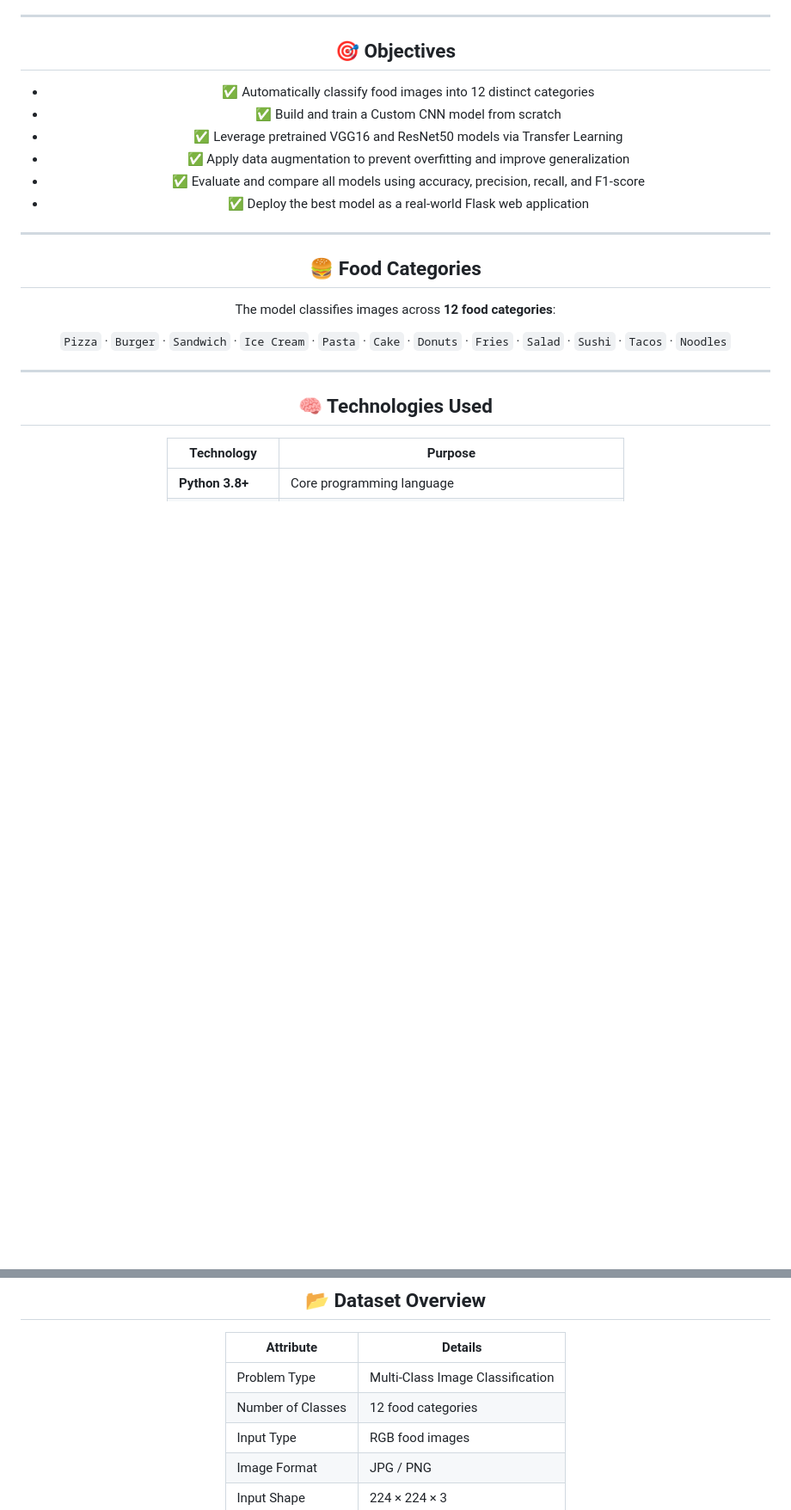
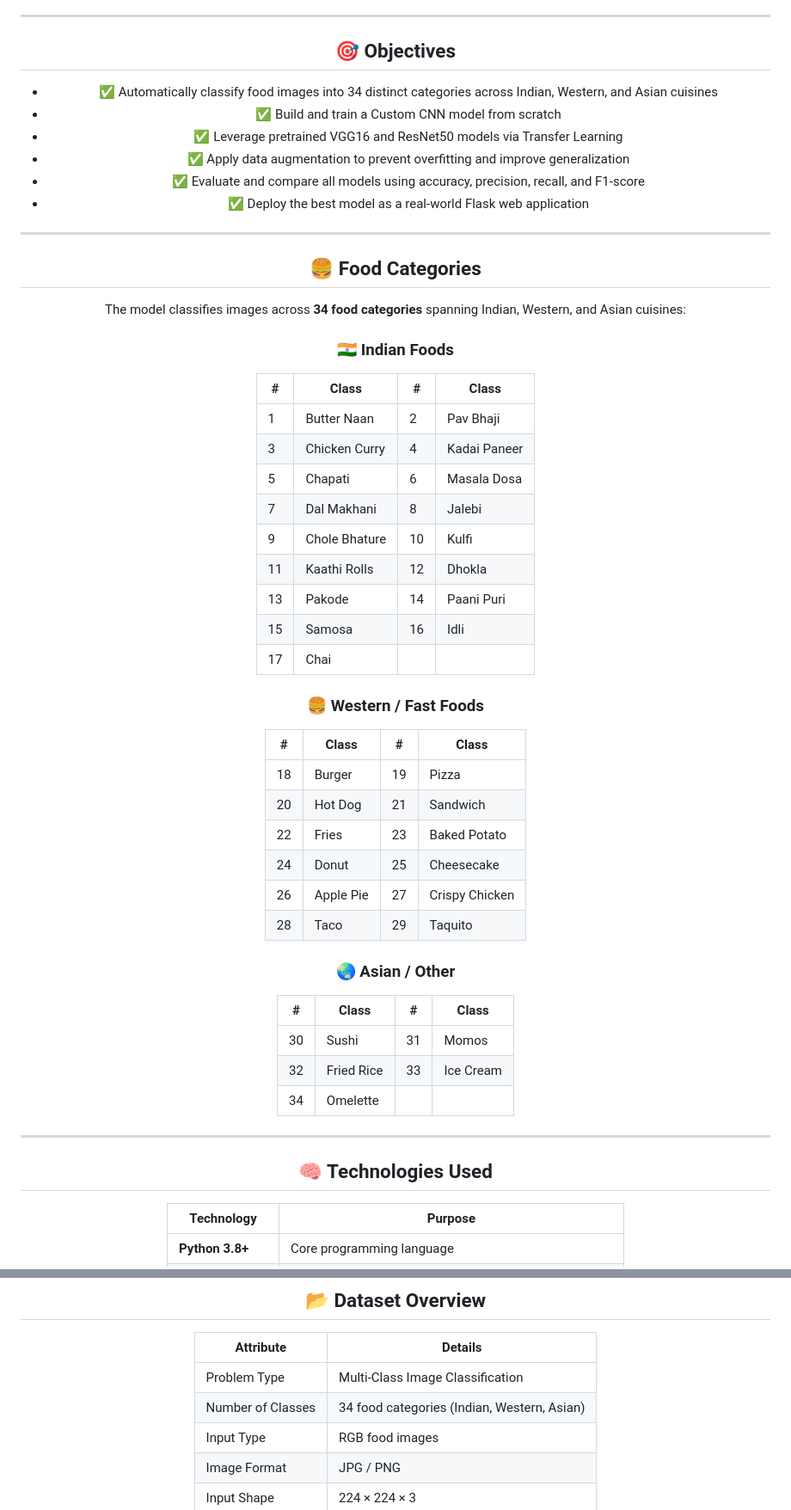
Before and after one commit to Gainaboina-Madhu/food-classification-dl-cnn, a Markdown page: README.md, 2 parts joined by grey strips. Shown at 86% size. Rendered like a GitHub page; blank space fills up the shorter version.

```diff
--- a/README.md
+++ b/README.md
@@ -29,7 +29,7 @@ This project presents a complete end-to-end **Food Classification System** that:
 
 ## 🎯 Objectives
 
-- ✅ Automatically classify food images into 12 distinct categories
+- ✅ Automatically classify food images into 34 distinct categories across Indian, Western, and Asian cuisines
 - ✅ Build and train a Custom CNN model from scratch
 - ✅ Leverage pretrained VGG16 and ResNet50 models via Transfer Learning
 - ✅ Apply data augmentation to prevent overfitting and improve generalization
@@ -40,9 +40,37 @@ This project presents a complete end-to-end **Food Classification System** that:
 
 ## 🍔 Food Categories
 
-The model classifies images across **12 food categories**:
+The model classifies images across **34 food categories** spanning Indian, Western, and Asian cuisines:
 
-`Pizza` · `Burger` · `Sandwich` · `Ice Cream` · `Pasta` · `Cake` · `Donuts` · `Fries` · `Salad` · `Sushi` · `Tacos` · `Noodles`
+### 🇮🇳 Indian Foods
+| # | Class | # | Class |
+|---|---|---|---|
+| 1 | Butter Naan | 2 | Pav Bhaji |
+| 3 | Chicken Curry | 4 | Kadai Paneer |
+| 5 | Chapati | 6 | Masala Dosa |
+| 7 | Dal Makhani | 8 | Jalebi |
+| 9 | Chole Bhature | 10 | Kulfi |
+| 11 | Kaathi Rolls | 12 | Dhokla |
+| 13 | Pakode | 14 | Paani Puri |
+| 15 | Samosa | 16 | Idli |
+| 17 | Chai | | |
+
+### 🍔 Western / Fast Foods
+| # | Class | # | Class |
+|---|---|---|---|
+| 18 | Burger | 19 | Pizza |
+| 20 | Hot Dog | 21 | Sandwich |
+| 22 | Fries | 23 | Baked Potato |
+| 24 | Donut | 25 | Cheesecake |
+| 26 | Apple Pie | 27 | Crispy Chicken |
+| 28 | Taco | 29 | Taquito |
+
+### 🌏 Asian / Other
+| # | Class | # | Class |
+|---|---|---|---|
+| 30 | Sushi | 31 | Momos |
+| 32 | Fried Rice | 33 | Ice Cream |
+| 34 | Omelette | | |
 
 ---
 
@@ -105,7 +133,7 @@ The system follows a clean pipeline from raw image input to predicted food categ
 | Attribute | Details |
 |---|---|
 | Problem Type | Multi-Class Image Classification |
-| Number of Classes | 12 food categories |
+| Number of Classes | 34 food categories (Indian, Western, Asian) |
 | Input Type | RGB food images |
 | Image Format | JPG / PNG |
 | Input Shape | 224 × 224 × 3 |
```
